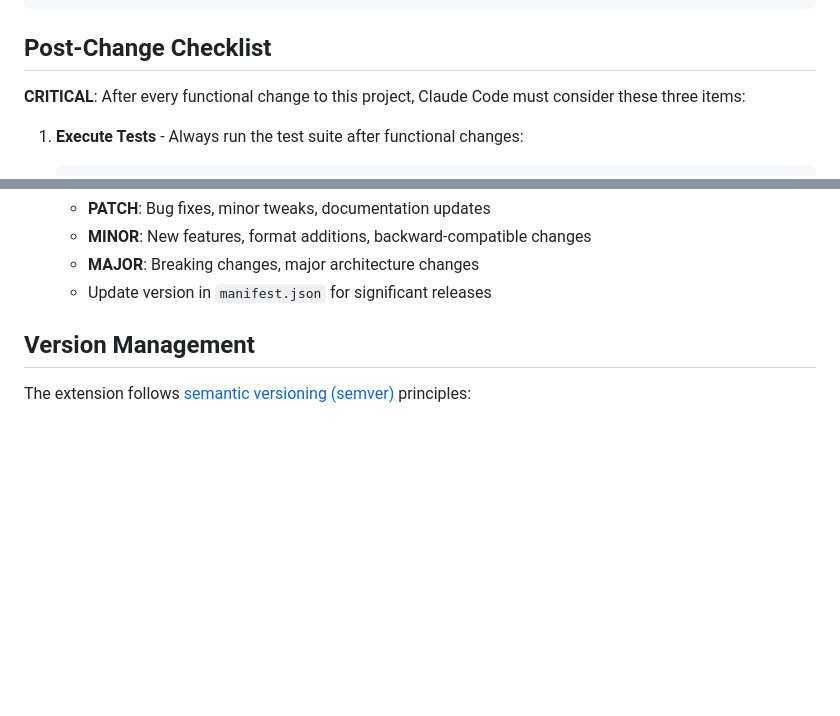
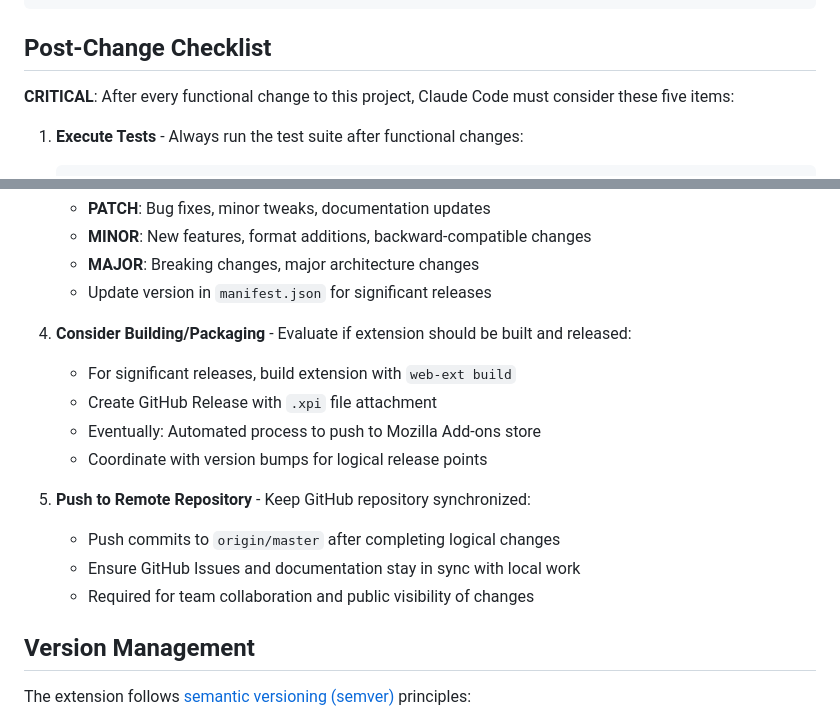
Before and after one commit to evanwon/fancy-links, a Markdown page: CLAUDE.md, 2 parts joined by grey strips. GitHub-like rendering; blank space fills up the shorter version.

Commit message:
Update Post-Change Checklist with building and push workflow
- Expanded from 3 to 5 critical checklist items
- Added "Consider Building/Packaging" step for GitHub Releases
- Added "Push to Remote Repository" step for synchronization
- Provides complete development workflow: test → commit → version → build → push

🤖 Generated with [Claude Code](https://claude.ai/code)

Co-Authored-By: Claude <noreply@anthropic.com>

````diff
--- a/CLAUDE.md
+++ b/CLAUDE.md
@@ -107,7 +107,7 @@ web-ext lint
 
 ## Post-Change Checklist
 
-**CRITICAL**: After every functional change to this project, Claude Code must consider these three items:
+**CRITICAL**: After every functional change to this project, Claude Code must consider these five items:
 
 1. **Execute Tests** - Always run the test suite after functional changes:
    ```bash
@@ -128,6 +128,17 @@ web-ext lint
    - **MINOR**: New features, format additions, backward-compatible changes
    - **MAJOR**: Breaking changes, major architecture changes
    - Update version in `manifest.json` for significant releases
+
+4. **Consider Building/Packaging** - Evaluate if extension should be built and released:
+   - For significant releases, build extension with `web-ext build`
+   - Create GitHub Release with `.xpi` file attachment
+   - Eventually: Automated process to push to Mozilla Add-ons store
+   - Coordinate with version bumps for logical release points
+
+5. **Push to Remote Repository** - Keep GitHub repository synchronized:
+   - Push commits to `origin/master` after completing logical changes
+   - Ensure GitHub Issues and documentation stay in sync with local work
+   - Required for team collaboration and public visibility of changes
 
 ## Version Management
 
````
